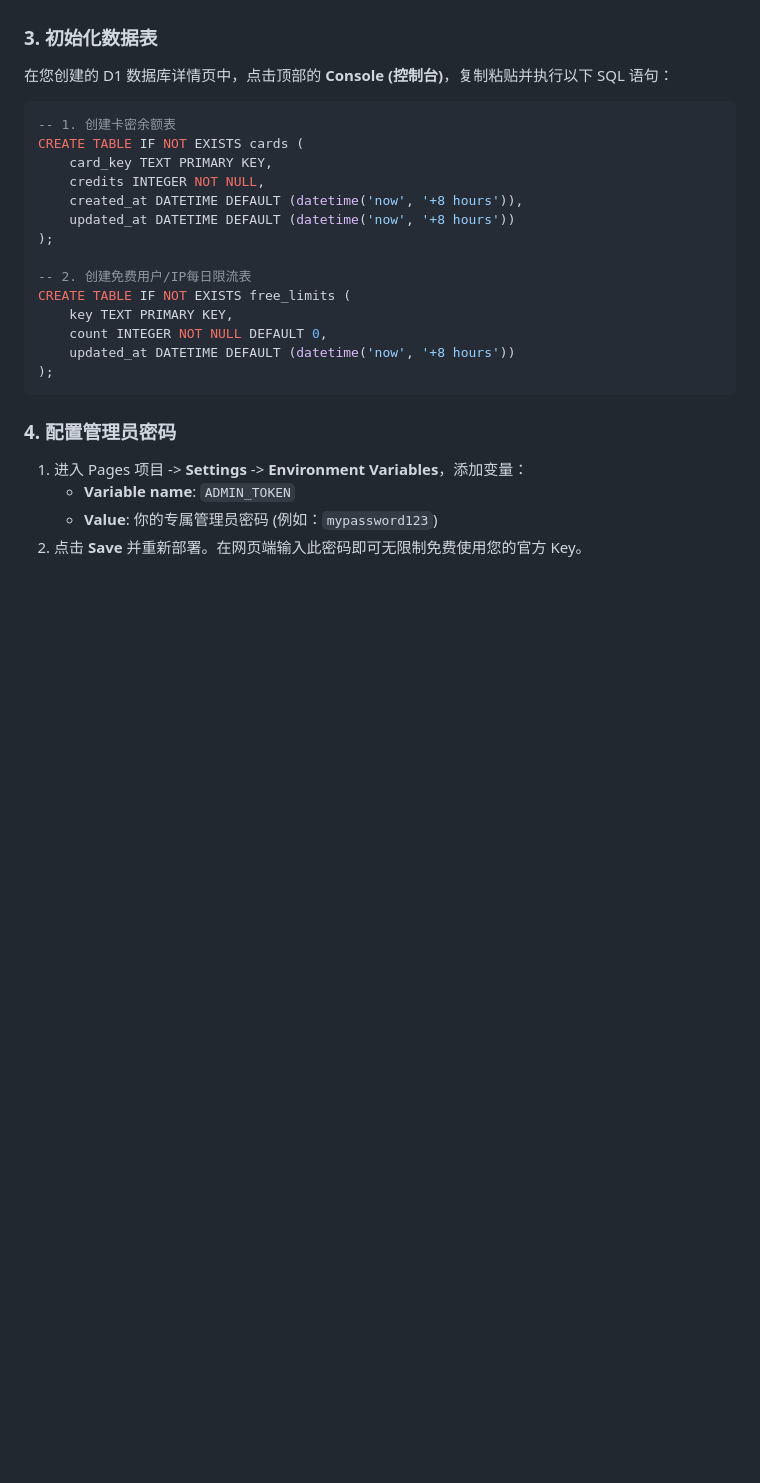
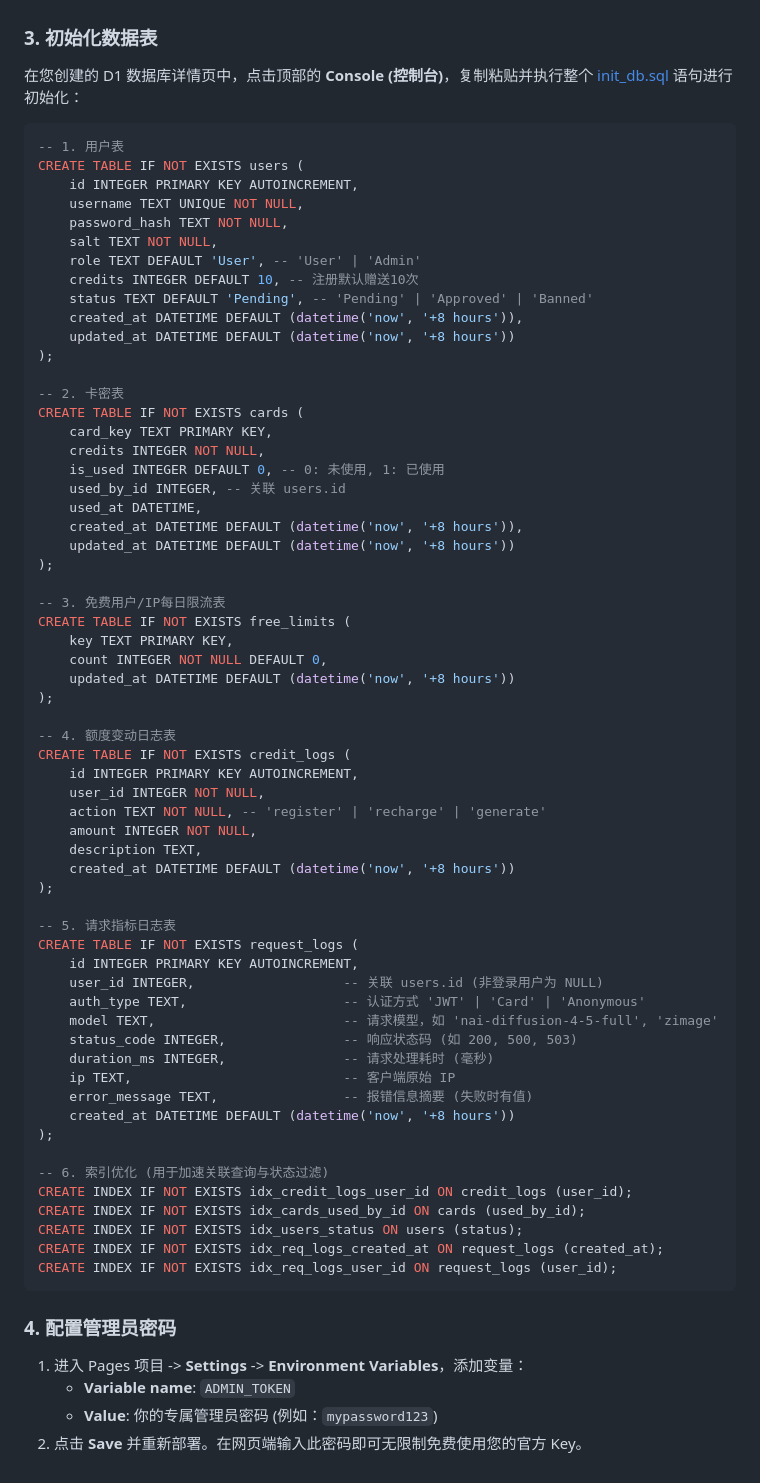
Before and after one commit to OMGqmq/Novel-ai-API-Repost, a Markdown page: README.md, the part around one of its changes. GitHub-like rendering; blank space fills up the shorter version.

Commit message:
docs: update README.md to describe admin dashboard and reflect latest database schema

````diff
--- a/README.md
+++ b/README.md
@@ -56,23 +63,69 @@
    * 点击 **Save (保存)**。
 
 ### 3. 初始化数据表
-在您创建的 D1 数据库详情页中，点击顶部的 **Console (控制台)**，复制粘贴并执行以下 SQL 语句：
+在您创建的 D1 数据库详情页中，点击顶部的 **Console (控制台)**，复制粘贴并执行整个 [init_db.sql](file:///data/data/com.termux/files/home/Novel-ai-API-Repost/init_db.sql) 语句进行初始化：
 
 ```sql
--- 1. 创建卡密余额表
-CREATE TABLE IF NOT EXISTS cards (
-    card_key TEXT PRIMARY KEY,
-    credits INTEGER NOT NULL,
+-- 1. 用户表
+CREATE TABLE IF NOT EXISTS users (
+    id INTEGER PRIMARY KEY AUTOINCREMENT,
+    username TEXT UNIQUE NOT NULL,
+    password_hash TEXT NOT NULL,
+    salt TEXT NOT NULL,
+    role TEXT DEFAULT 'User', -- 'User' | 'Admin'
+    credits INTEGER DEFAULT 10, -- 注册默认赠送10次
+    status TEXT DEFAULT 'Pending', -- 'Pending' | 'Approved' | 'Banned'
     created_at DATETIME DEFAULT (datetime('now', '+8 hours')),
     updated_at DATETIME DEFAULT (datetime('now', '+8 hours'))
 );
 
--- 2. 创建免费用户/IP每日限流表
+-- 2. 卡密表
+CREATE TABLE IF NOT EXISTS cards (
+    card_key TEXT PRIMARY KEY,
+    credits INTEGER NOT NULL,
+    is_used INTEGER DEFAULT 0, -- 0: 未使用, 1: 已使用
+    used_by_id INTEGER, -- 关联 users.id
+    used_at DATETIME,
+    created_at DATETIME DEFAULT (datetime('now', '+8 hours')),
+    updated_at DATETIME DEFAULT (datetime('now', '+8 hours'))
+);
+
+-- 3. 免费用户/IP每日限流表
 CREATE TABLE IF NOT EXISTS free_limits (
     key TEXT PRIMARY KEY,
     count INTEGER NOT NULL DEFAULT 0,
     updated_at DATETIME DEFAULT (datetime('now', '+8 hours'))
 );
+
+-- 4. 额度变动日志表
+CREATE TABLE IF NOT EXISTS credit_logs (
+    id INTEGER PRIMARY KEY AUTOINCREMENT,
+    user_id INTEGER NOT NULL,
+    action TEXT NOT NULL, -- 'register' | 'recharge' | 'generate'
+    amount INTEGER NOT NULL,
+    description TEXT,
+    created_at DATETIME DEFAULT (datetime('now', '+8 hours'))
+);
+
+-- 5. 请求指标日志表
+CREATE TABLE IF NOT EXISTS request_logs (
+    id INTEGER PRIMARY KEY AUTOINCREMENT,
+    user_id INTEGER,                   -- 关联 users.id (非登录用户为 NULL)
+    auth_type TEXT,                    -- 认证方式 'JWT' | 'Card' | 'Anonymous'
+    model TEXT,                        -- 请求模型，如 'nai-diffusion-4-5-full', 'zimage'
+    status_code INTEGER,               -- 响应状态码 (如 200, 500, 503)
+    duration_ms INTEGER,               -- 请求处理耗时 (毫秒)
+    ip TEXT,                           -- 客户端原始 IP
+    error_message TEXT,                -- 报错信息摘要 (失败时有值)
+    created_at DATETIME DEFAULT (datetime('now', '+8 hours'))
+);
+
+-- 6. 索引优化 (用于加速关联查询与状态过滤)
+CREATE INDEX IF NOT EXISTS idx_credit_logs_user_id ON credit_logs (user_id);
+CREATE INDEX IF NOT EXISTS idx_cards_used_by_id ON cards (used_by_id);
+CREATE INDEX IF NOT EXISTS idx_users_status ON users (status);
+CREATE INDEX IF NOT EXISTS idx_req_logs_created_at ON request_logs (created_at);
+CREATE INDEX IF NOT EXISTS idx_req_logs_user_id ON request_logs (user_id);
 ```
 
 ### 4. 配置管理员密码
````
Also changed, not shown: other parts of README.md (+7 -0 lines).
